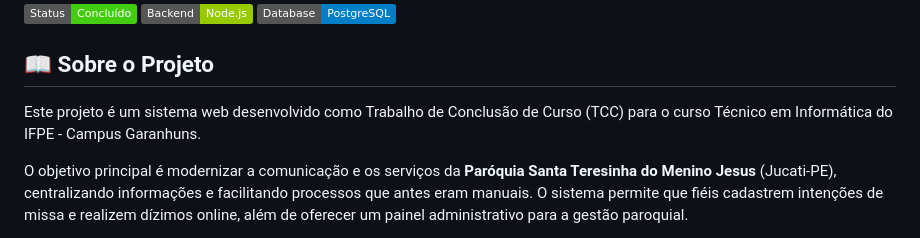
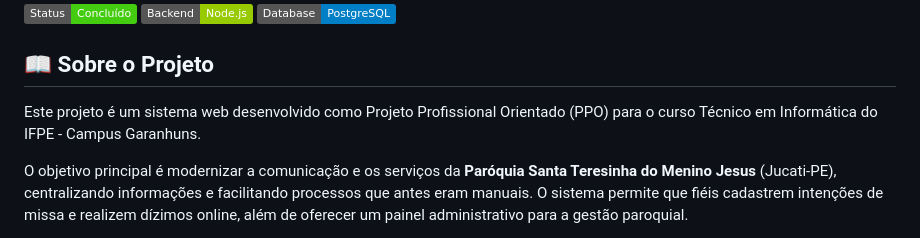
Before and after one commit to alysson0321/paroquia-Santa-Teresinha, a Markdown page: README.md, the part around the change. GitHub-like rendering; badges without logos.

Commit message:
Revise project description from TCC to PPO
Updated project description to reflect new terminology.

```diff
--- a/README.md
+++ b/README.md
@@ -6,7 +6,7 @@
 
 ## 📖 Sobre o Projeto
 
-Este projeto é um sistema web desenvolvido como Trabalho de Conclusão de Curso (TCC) para o curso Técnico em Informática do IFPE - Campus Garanhuns.
+Este projeto é um sistema web desenvolvido como Projeto Profissional Orientado (PPO) para o curso Técnico em Informática do IFPE - Campus Garanhuns.
 
 O objetivo principal é modernizar a comunicação e os serviços da **Paróquia Santa Teresinha do Menino Jesus** (Jucati-PE), centralizando informações e facilitando processos que antes eram manuais. O sistema permite que fiéis cadastrem intenções de missa e realizem dízimos online, além de oferecer um painel administrativo para a gestão paroquial.
 
```
